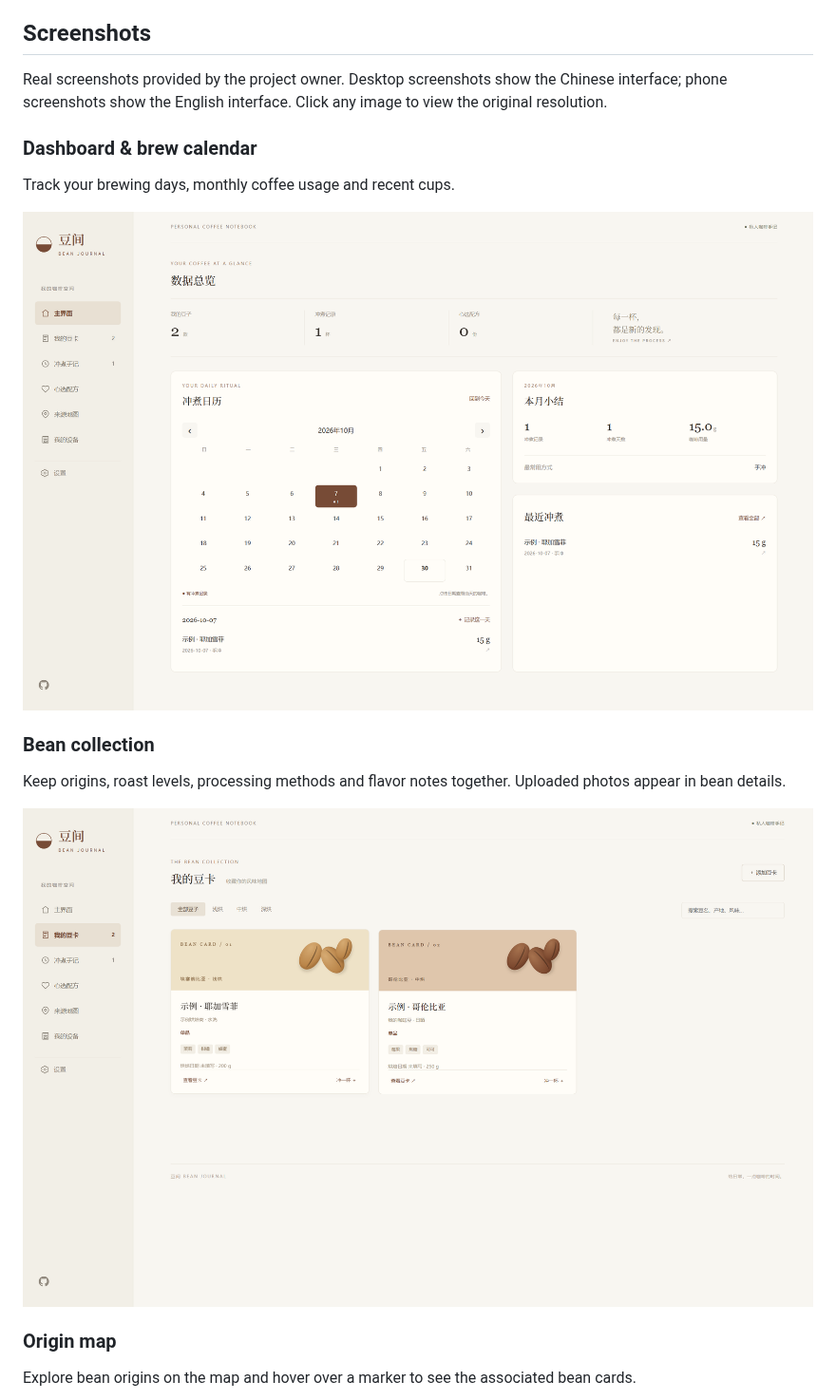
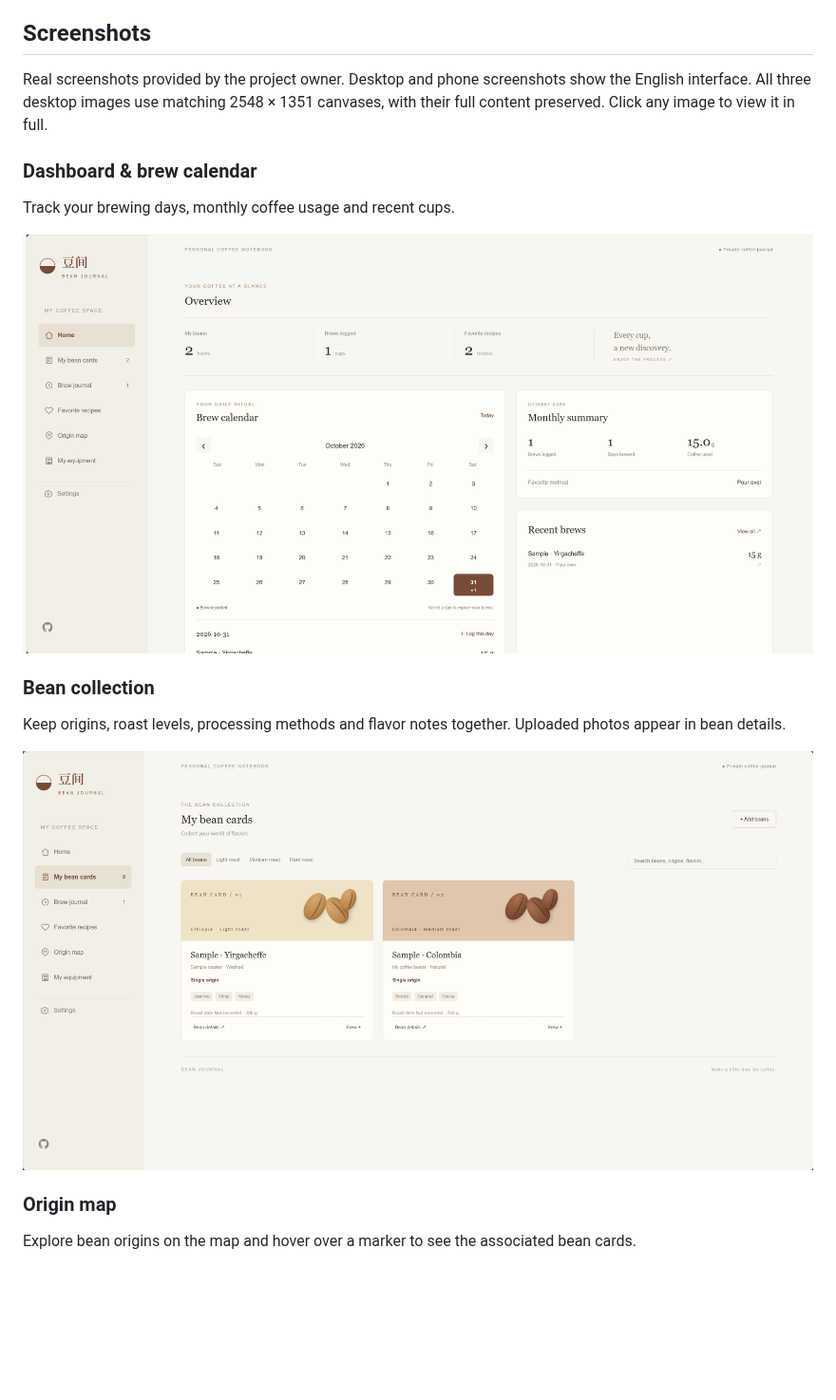
Before and after one commit to TZBQWEAS/Bean-Journal, a Markdown page: README.en.md, the part around one of its changes. Shown at 95% size. GitHub-like rendering; pictures changed too: docs/images/bean-cards-en.png (added), docs/images/dashboard-en.png (added); blank space fills up the shorter version.

Commit message:
docs: replace English desktop screenshots with matching full-size images

```diff
--- a/README.en.md
+++ b/README.en.md
@@ -23,19 +23,19 @@ Data remains in each browser. v1.1 does not add accounts or cross-device sync. E
 
 ## Screenshots
 
-Real screenshots provided by the project owner. Desktop screenshots show the Chinese interface; phone screenshots show the English interface. Click any image to view the original resolution.
+Real screenshots provided by the project owner. Desktop and phone screenshots show the English interface. All three desktop images use matching 2548 × 1351 canvases, with their full content preserved. Click any image to view it in full.
 
 ### Dashboard & brew calendar
 
 Track your brewing days, monthly coffee usage and recent cups.
 
-[![Dashboard with a brew calendar and monthly overview](docs/images/dashboard.png)](docs/images/dashboard.png)
+[![Dashboard with a brew calendar and monthly overview](docs/images/dashboard-en.png)](docs/images/dashboard-en.png)
 
 ### Bean collection
 
 Keep origins, roast levels, processing methods and flavor notes together. Uploaded photos appear in bean details.
 
-[![Bean cards with distinct roast illustrations](docs/images/bean-cards.png)](docs/images/bean-cards.png)
+[![Bean cards with distinct roast illustrations](docs/images/bean-cards-en.png)](docs/images/bean-cards-en.png)
 
 ### Origin map
 
```
Also changed, not shown: other parts of README.en.md (+1 -1 lines), docs/images/origin-map-en.png (added).
